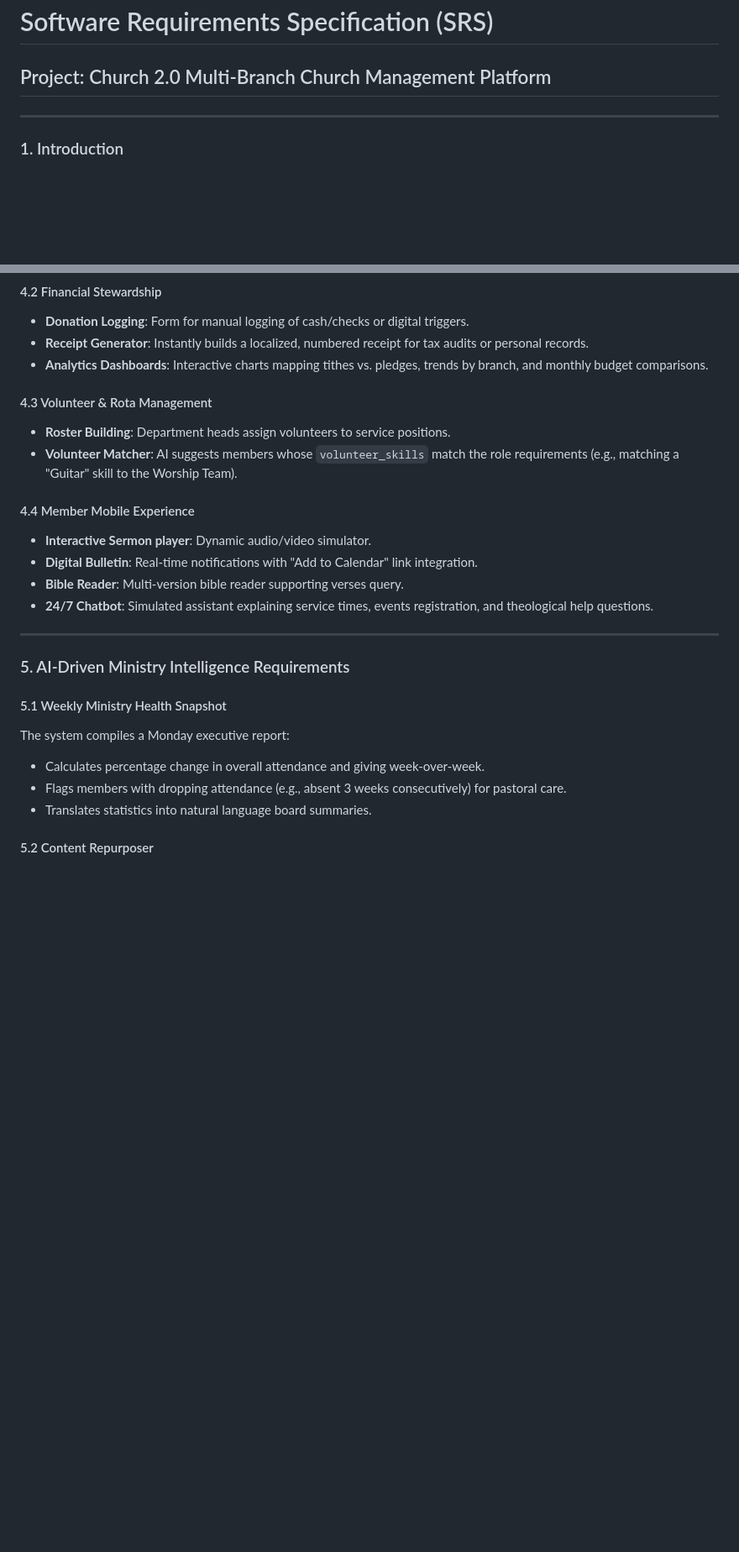
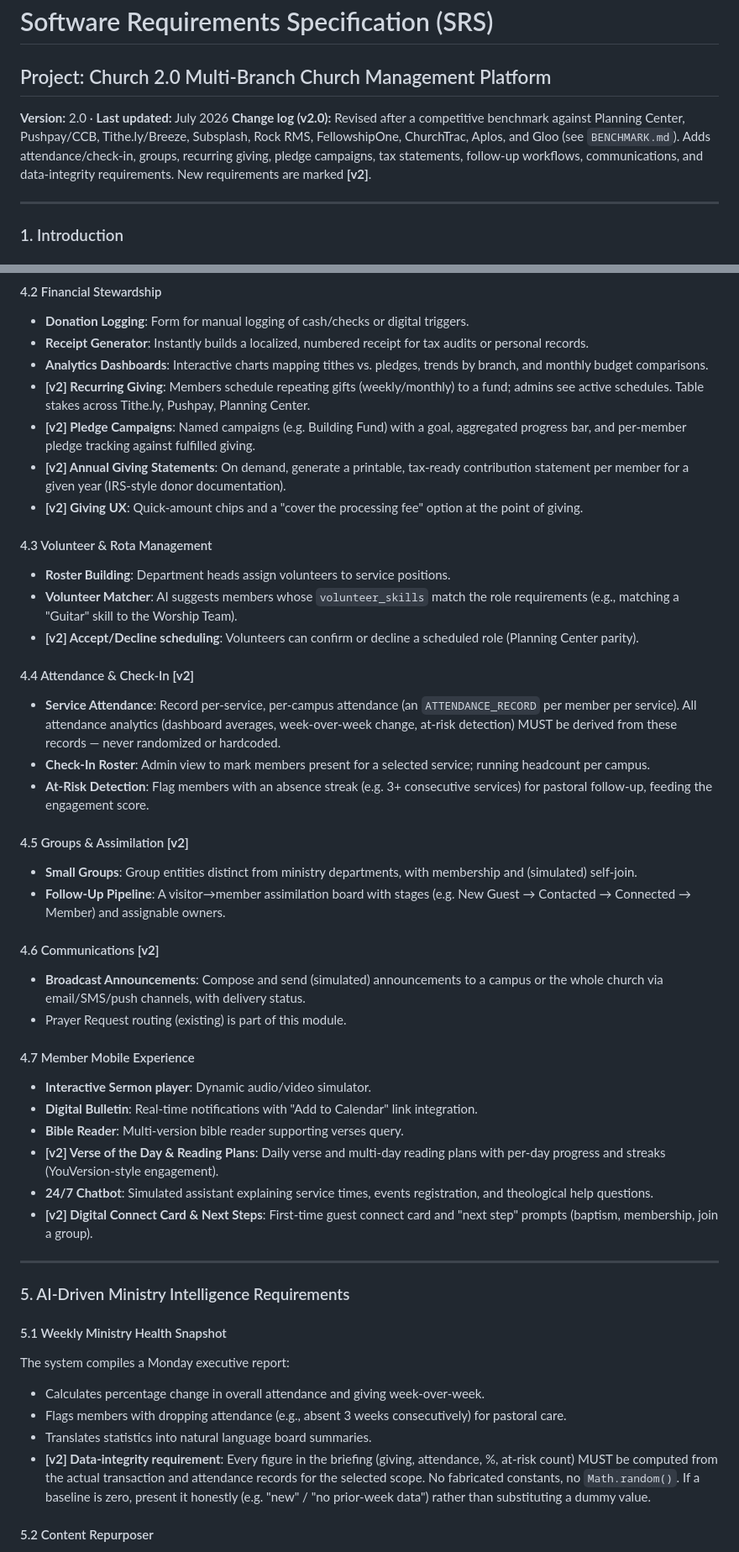
Before and after one commit to JGitaka123/Church-2.0, a Markdown page: srs.md, 2 parts joined by grey strips. Shown at 84% size. GitHub-like rendering; blank space fills up the shorter version.

```diff
--- a/srs.md
+++ b/srs.md
@@ -1,5 +1,8 @@
 # Software Requirements Specification (SRS)
 ## Project: Church 2.0 Multi-Branch Church Management Platform
+
+**Version:** 2.0 · **Last updated:** July 2026
+**Change log (v2.0):** Revised after a competitive benchmark against Planning Center, Pushpay/CCB, Tithe.ly/Breeze, Subsplash, Rock RMS, FellowshipOne, ChurchTrac, Aplos, and Gloo (see `BENCHMARK.md`). Adds attendance/check‑in, groups, recurring giving, pledge campaigns, tax statements, follow‑up workflows, communications, and data‑integrity requirements. New requirements are marked **[v2]**.
 
 ---
 
@@ -99,16 +102,36 @@ erDiagram
 - **Donation Logging**: Form for manual logging of cash/checks or digital triggers.
 - **Receipt Generator**: Instantly builds a localized, numbered receipt for tax audits or personal records.
 - **Analytics Dashboards**: Interactive charts mapping tithes vs. pledges, trends by branch, and monthly budget comparisons.
+- **[v2] Recurring Giving**: Members schedule repeating gifts (weekly/monthly) to a fund; admins see active schedules. Table stakes across Tithe.ly, Pushpay, Planning Center.
+- **[v2] Pledge Campaigns**: Named campaigns (e.g. Building Fund) with a goal, aggregated progress bar, and per‑member pledge tracking against fulfilled giving.
+- **[v2] Annual Giving Statements**: On demand, generate a printable, tax‑ready contribution statement per member for a given year (IRS‑style donor documentation).
+- **[v2] Giving UX**: Quick‑amount chips and a "cover the processing fee" option at the point of giving.
 
 #### 4.3 Volunteer & Rota Management
 - **Roster Building**: Department heads assign volunteers to service positions.
 - **Volunteer Matcher**: AI suggests members whose `volunteer_skills` match the role requirements (e.g., matching a "Guitar" skill to the Worship Team).
+- **[v2] Accept/Decline scheduling**: Volunteers can confirm or decline a scheduled role (Planning Center parity).
 
-#### 4.4 Member Mobile Experience
+#### 4.4 Attendance & Check‑In **[v2]**
+- **Service Attendance**: Record per‑service, per‑campus attendance (an `ATTENDANCE_RECORD` per member per service). All attendance analytics (dashboard averages, week‑over‑week change, at‑risk detection) MUST be derived from these records — never randomized or hardcoded.
+- **Check‑In Roster**: Admin view to mark members present for a selected service; running headcount per campus.
+- **At‑Risk Detection**: Flag members with an absence streak (e.g. 3+ consecutive services) for pastoral follow‑up, feeding the engagement score.
+
+#### 4.5 Groups & Assimilation **[v2]**
+- **Small Groups**: Group entities distinct from ministry departments, with membership and (simulated) self‑join.
+- **Follow‑Up Pipeline**: A visitor→member assimilation board with stages (e.g. New Guest → Contacted → Connected → Member) and assignable owners.
+
+#### 4.6 Communications **[v2]**
+- **Broadcast Announcements**: Compose and send (simulated) announcements to a campus or the whole church via email/SMS/push channels, with delivery status.
+- Prayer Request routing (existing) is part of this module.
+
+#### 4.7 Member Mobile Experience
 - **Interactive Sermon player**: Dynamic audio/video simulator.
 - **Digital Bulletin**: Real-time notifications with "Add to Calendar" link integration.
 - **Bible Reader**: Multi-version bible reader supporting verses query.
+- **[v2] Verse of the Day & Reading Plans**: Daily verse and multi‑day reading plans with per‑day progress and streaks (YouVersion‑style engagement).
 - **24/7 Chatbot**: Simulated assistant explaining service times, events registration, and theological help questions.
+- **[v2] Digital Connect Card & Next Steps**: First‑time guest connect card and "next step" prompts (baptism, membership, join a group).
 
 ---
 
@@ -119,6 +142,7 @@ The system compiles a Monday executive report:
 - Calculates percentage change in overall attendance and giving week-over-week.
 - Flags members with dropping attendance (e.g., absent 3 weeks consecutively) for pastoral care.
 - Translates statistics into natural language board summaries.
+- **[v2] Data‑integrity requirement**: Every figure in the briefing (giving, attendance, %, at‑risk count) MUST be computed from the actual transaction and attendance records for the selected scope. No fabricated constants, no `Math.random()`. If a baseline is zero, present it honestly (e.g. "new" / "no prior‑week data") rather than substituting a dummy value.
 
 #### 5.2 Content Repurposer
 - **Input**: Pastor's sermon transcript.
```
Also changed, not shown: other parts of srs.md (+19 -0 lines), BENCHMARK.md (added, +169 -0 lines).
